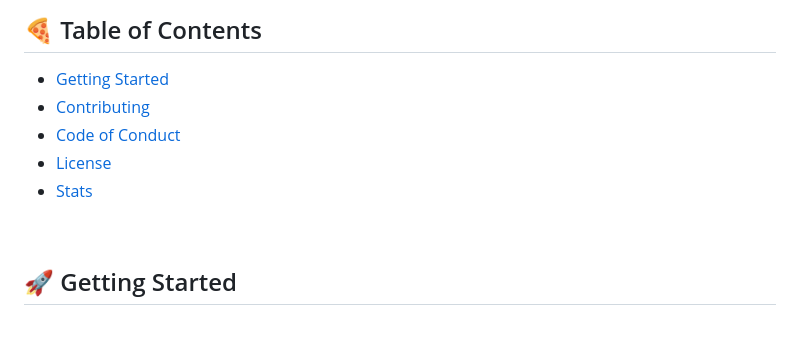
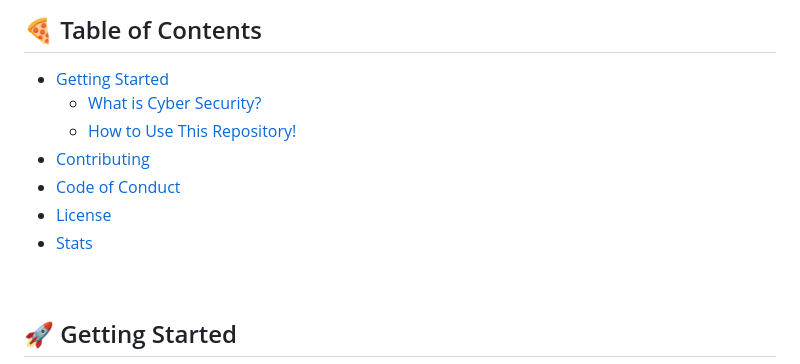
Before and after one commit to s41r4j/cybersecurity, a Markdown page: README.md, the part around one of its changes. Rendered like a GitHub page; blank space fills up the shorter version.

```diff
--- a/README.md
+++ b/README.md
@@ -9,5 +9,7 @@ This repository is where the excitement begins – it's all about hacking, defen
 ## 🍕 Table of Contents
 
 - [Getting Started](#-getting-started)
+    - [What is Cyber Security?](#-what-is-cyber-security)
+    - [How to Use This Repository!](#-how-to-use-this-repository)
 - [Contributing](#-contributing)
 - [Code of Conduct](#-code-of-conduct)
```
Also changed, not shown: other parts of README.md (+3 -3 lines).
